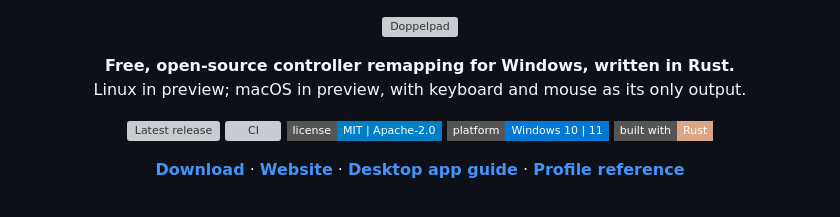
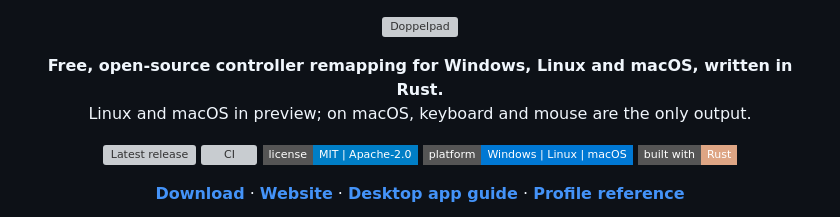
Before and after one commit to doppelpad/doppelpad, a Markdown page: README.md, the part around the change. Rendered like a GitHub page; badges without logos; grey boxes are pictures that could not be loaded.

Commit message:
Name Linux and macOS in the README's tagline and platform badge
Both have a preview backend now (Linux with AppImages, macOS from source so
far), so the tagline and the badge list all three platforms; the line under
the tagline keeps saying they are previews and that macOS outputs keyboard
and mouse only.

Co-Authored-By: Claude Opus 5.5 <noreply@anthropic.com>

```diff
--- a/README.md
+++ b/README.md
@@ -6,15 +6,15 @@
 </p>
 
 <p align="center">
-  <strong>Free, open-source controller remapping for Windows, written in Rust.</strong><br>
-  Linux in preview; macOS in preview, with keyboard and mouse as its only output.
+  <strong>Free, open-source controller remapping for Windows, Linux and macOS, written in Rust.</strong><br>
+  Linux and macOS in preview; on macOS, keyboard and mouse are the only output.
 </p>
 
 <p align="center">
   <a href="https://github.com/doppelpad/doppelpad/releases/latest"><img alt="Latest release" src="https://img.shields.io/github/v/release/doppelpad/doppelpad?style=flat-square&color=14b8a6&label=release"></a>
   <a href="https://github.com/doppelpad/doppelpad/actions/workflows/ci.yml"><img alt="CI" src="https://img.shields.io/github/actions/workflow/status/doppelpad/doppelpad/ci.yml?branch=main&style=flat-square&label=CI"></a>
   <a href="#license"><img alt="License: MIT or Apache-2.0" src="https://img.shields.io/badge/license-MIT%20%7C%20Apache--2.0-blue?style=flat-square"></a>
-  <img alt="Platform: Windows 10 and 11" src="https://img.shields.io/badge/platform-Windows%2010%20%7C%2011-0078D4?style=flat-square">
+  <img alt="Platform: Windows, Linux and macOS" src="https://img.shields.io/badge/platform-Windows%20%7C%20Linux%20%7C%20macOS-0078D4?style=flat-square">
   <img alt="Built with Rust" src="https://img.shields.io/badge/built%20with-Rust-dea584?style=flat-square&logo=rust">
 </p>
 
```
